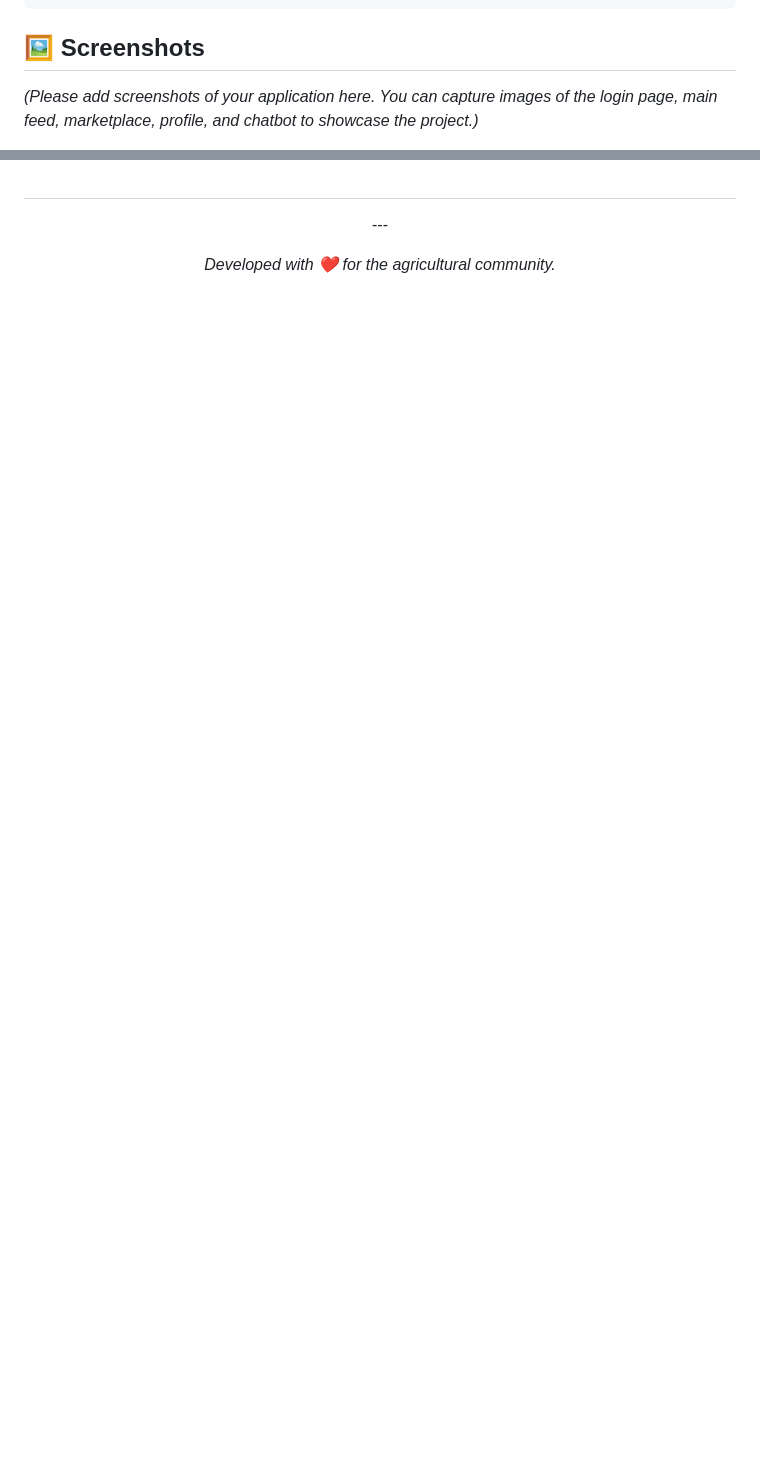
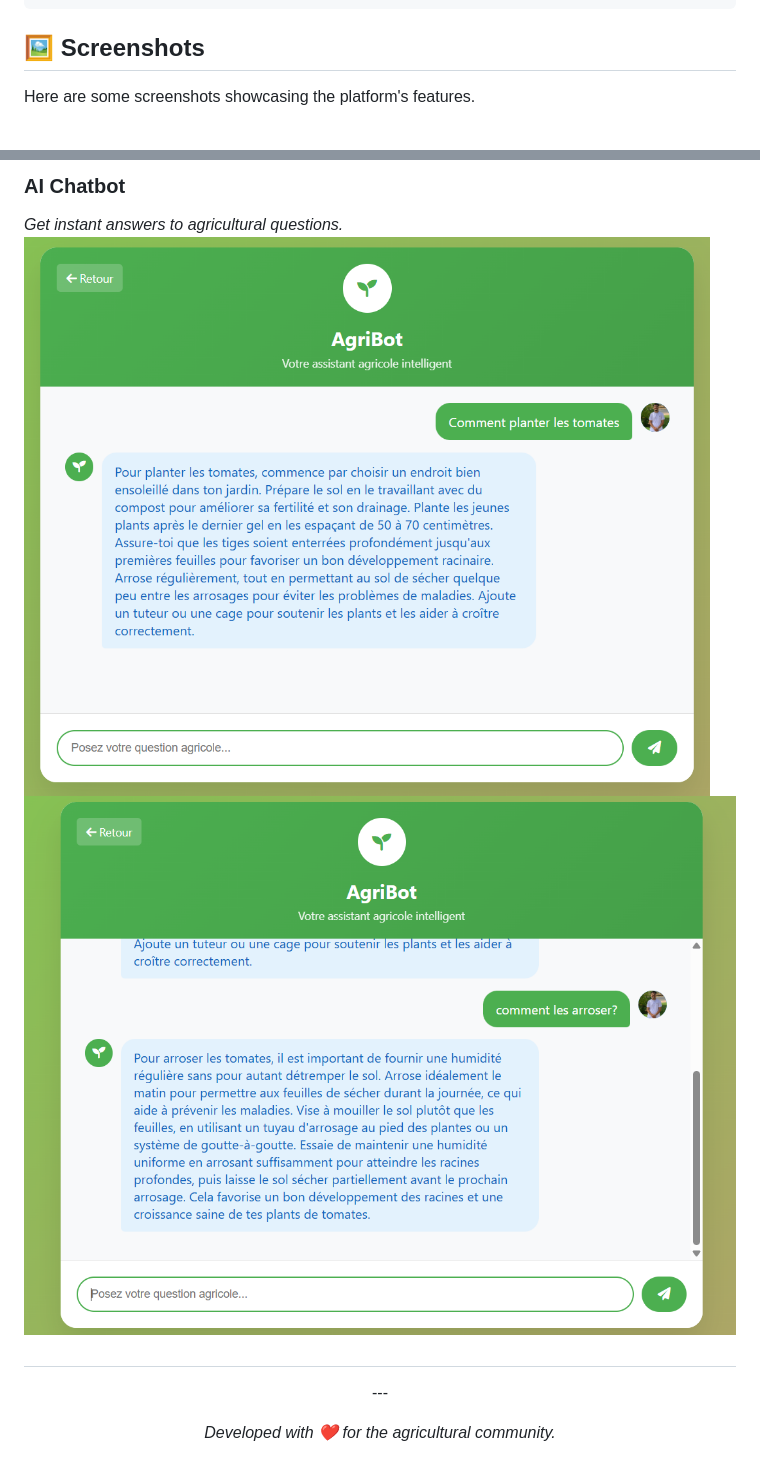
Before and after one commit to saadboukdaire/FarmX, a Markdown page: README.md, 2 parts joined by grey strips. Rendered like a GitHub page; blank space fills up the shorter version.

Commit message:
docs: Add screenshots to README.md

```diff
--- a/README.md
+++ b/README.md
@@ -108,5 +108,5 @@ PFE/
 
 ## 🖼️ Screenshots
 
-*(Please add screenshots of your application here. You can capture images of the login page, main feed, marketplace, profile, and chatbot to showcase the project.)*
+Here are some screenshots showcasing the platform's features.
 
@@ -115,3 +143,7 @@ PFE/
+### AI Chatbot
+*Get instant answers to agricultural questions.*
+![Chatbot UI](Screenshots/chatbot/Screenshot%202025-06-24%20105453.png)
+![Chatbot Response](Screenshots/chatbot/Screenshot%202025-06-24%20105523.png)
 
 ##
 <p align="center">
```
Also changed, not shown: other parts of README.md (+30 -2 lines).
